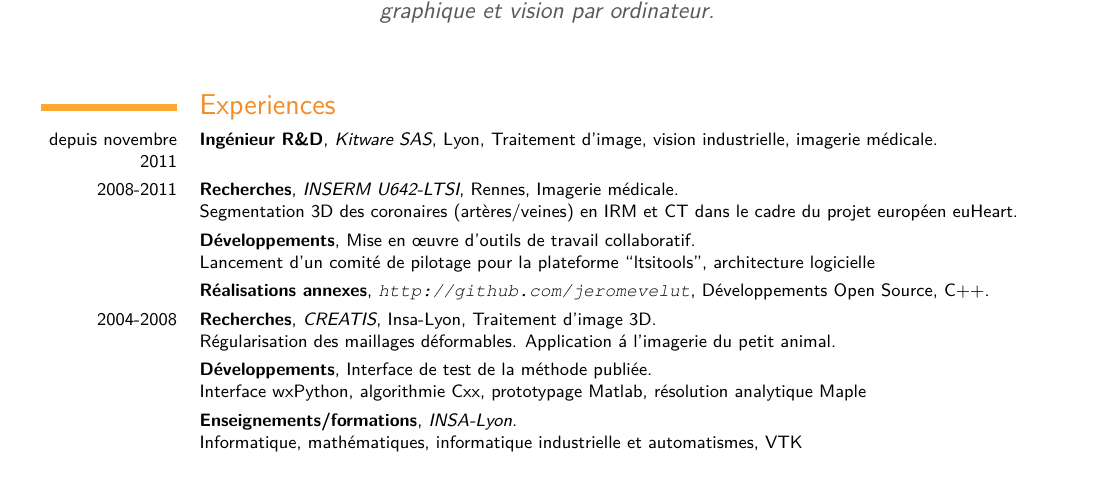
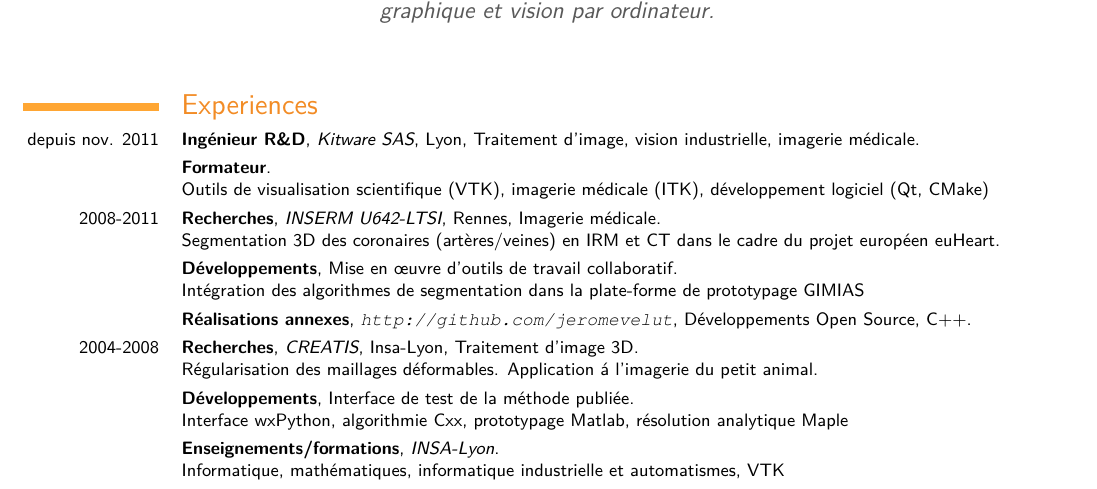
Before and after one commit to djelouze/Resume, a LaTeX CV (Latex/resume.tex): part of page 1 of 2, cut so that both start at the same text. Compiled offline with pdfLaTeX.

Commit message:
Mise à jour Kitware/formation

```diff
--- a/Latex/resume.tex
+++ b/Latex/resume.tex
@@ -10,7 +10,7 @@
 \usepackage[utf8]{inputenc}                   % replace by the encoding you are using
 
 % adjust the page margins
-\usepackage[scale=0.85]{geometry}
+\usepackage[scale=0.88]{geometry}
 %\setlength{\hintscolumnwidth}{3cm} % if you want to change the width of the column with the dates
 %\AtBeginDocument{\setlength{\maketitlenamewidth}{6cm}}  % only for the classic theme, if you want to change the width of your name placeholder (to leave more space for your address details
 \AtBeginDocument{\recomputelengths}                     % required when changes are made to page layout lengths
@@ -41,10 +41,12 @@
 %
 \section{Experiences}
 %
-\cventry{depuis novembre 2011}{Ing\'enieur R\&D}{Kitware SAS}{Lyon}{Traitement d'image, vision industrielle, imagerie m\'edicale}{}
+\cventry{depuis nov. 2011}{Ing\'enieur R\&D}{Kitware SAS}{Lyon}{Traitement d'image, vision industrielle, imagerie m\'edicale}{}
+\cventry{}{Formateur}{}{}{}{Outils de visualisation scientifique (VTK), imagerie m\'edicale (ITK), d\'eveloppement logiciel (Qt, CMake)}
 \cventry{2008-2011}{Recherches}{INSERM U642-LTSI}{Rennes}{Imagerie m\'edicale}{Segmentation 3D des coronaires
  (art\`eres/veines) en IRM et CT dans le cadre du projet europ\'een euHeart.}
-\cventry{}{D\'eveloppements}{}{}{Mise en \oe uvre d'outils de travail collaboratif}{Lancement d'un comit\'e de pilotage pour la plateforme ``ltsitools'', architecture logicielle}  % arguments 3 to 6 are optional
+\cventry{}{D\'eveloppements}{}{}{Mise en \oe uvre d'outils de travail collaboratif}{Int\'egration des algorithmes de segmentation dans la plate-forme
+de prototypage GIMIAS}  % arguments 3 to 6 are optional
 \cventry{}{R\'ealisations annexes}{\url{http://github.com/jeromevelut}}{D\'eveloppements Open Source}{C++}{}  % arguments 3 to 6 are optional
 %
 \cventry{2004-2008}{Recherches}{CREATIS}{Insa-Lyon}{Traitement d'image 3D}{R\'egularisation des maillages d\'eformables. Application \'a l'imagerie du petit animal.}  % arguments 3 to 6 are optional
```
